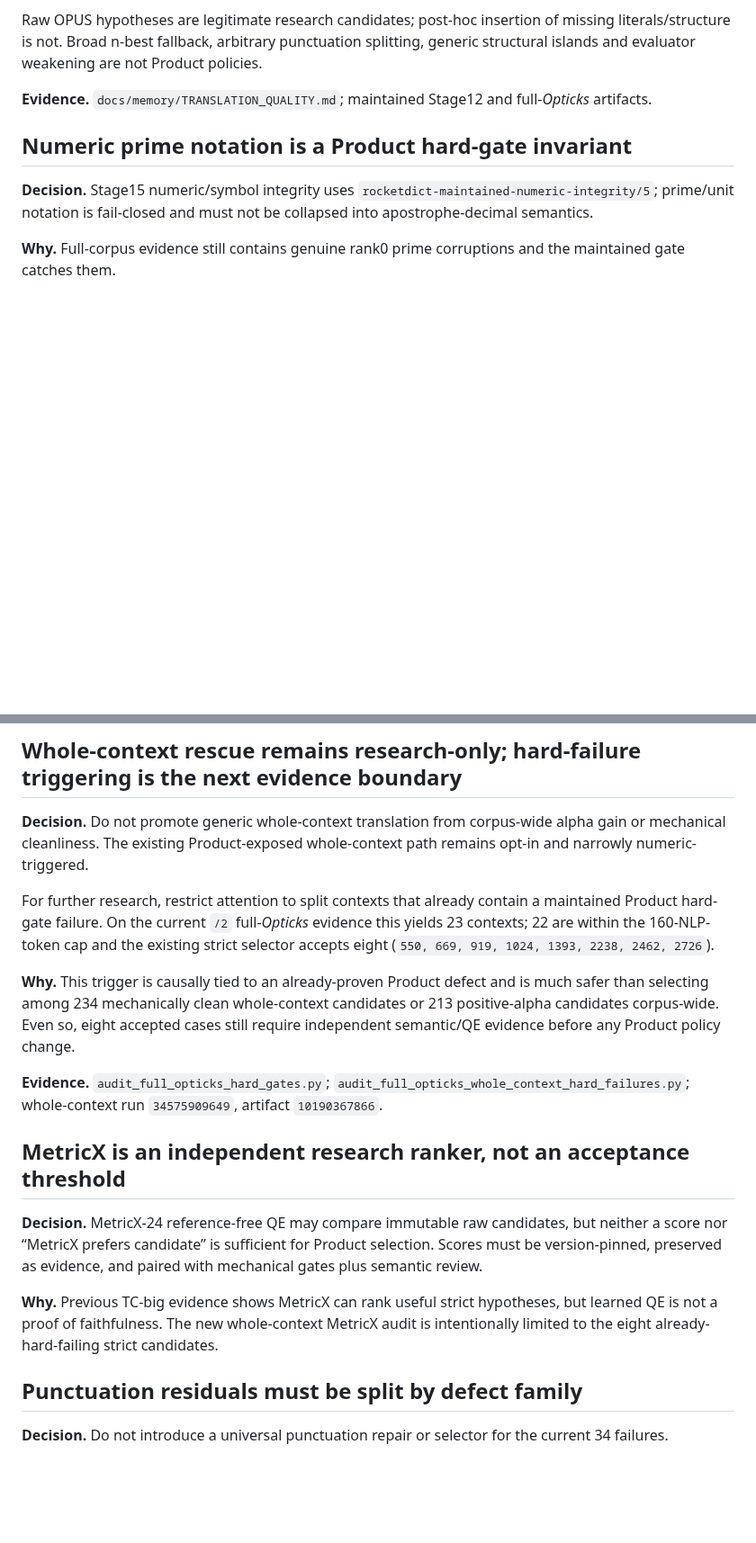
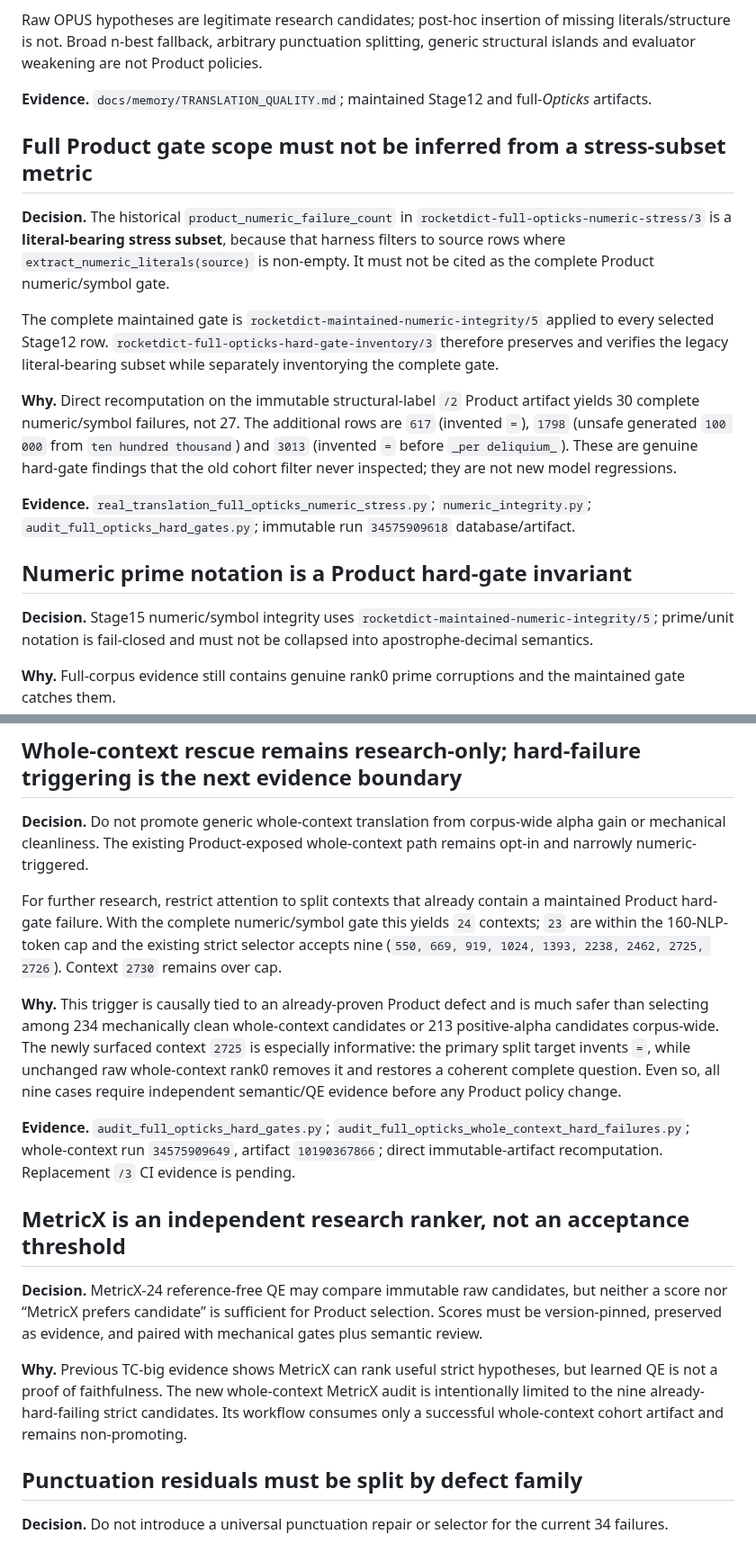
Before and after one commit to oss-lk/gerkonkv-site, a Markdown page: docs/memory/DECISIONS.md, 2 parts joined by grey strips. Shown at 90% size. Drawn GitHub-style; blank space fills up the shorter version.

Commit message:
Distinguish stress subset from complete hard gate

```diff
--- a/docs/memory/DECISIONS.md
+++ b/docs/memory/DECISIONS.md
@@ -36,6 +36,16 @@ Raw OPUS hypotheses are legitimate research candidates; post-hoc insertion of mi
 
 **Evidence.** `docs/memory/TRANSLATION_QUALITY.md`; maintained Stage12 and full-*Opticks* artifacts.
 
+## Full Product gate scope must not be inferred from a stress-subset metric
+
+**Decision.** The historical `product_numeric_failure_count` in `rocketdict-full-opticks-numeric-stress/3` is a **literal-bearing stress subset**, because that harness filters to source rows where `extract_numeric_literals(source)` is non-empty. It must not be cited as the complete Product numeric/symbol gate.
+
+The complete maintained gate is `rocketdict-maintained-numeric-integrity/5` applied to every selected Stage12 row. `rocketdict-full-opticks-hard-gate-inventory/3` therefore preserves and verifies the legacy literal-bearing subset while separately inventorying the complete gate.
+
+**Why.** Direct recomputation on the immutable structural-label `/2` Product artifact yields 30 complete numeric/symbol failures, not 27. The additional rows are `617` (invented `=`), `1798` (unsafe generated `100 000` from `ten hundred thousand`) and `3013` (invented `=` before `_per deliquium_`). These are genuine hard-gate findings that the old cohort filter never inspected; they are not new model regressions.
+
+**Evidence.** `real_translation_full_opticks_numeric_stress.py`; `numeric_integrity.py`; `audit_full_opticks_hard_gates.py`; immutable run `34575909618` database/artifact.
+
 ## Numeric prime notation is a Product hard-gate invariant
 
 **Decision.** Stage15 numeric/symbol integrity uses `rocketdict-maintained-numeric-integrity/5`; prime/unit notation is fail-closed and must not be collapsed into apostrophe-decimal semantics.
@@ -86,17 +96,17 @@ All are isolated byte-exact; only documented English abbreviations/headings may
 
 **Decision.** Do not promote generic whole-context translation from corpus-wide alpha gain or mechanical cleanliness. The existing Product-exposed whole-context path remains opt-in and narrowly numeric-triggered.
 
-For further research, restrict attention to split contexts that already contain a maintained Product hard-gate failure. On the current `/2` full-*Opticks* evidence this yields 23 contexts; 22 are within the 160-NLP-token cap and the existing strict selector accepts eight (`550, 669, 919, 1024, 1393, 2238, 2462, 2726`).
+For further research, restrict attention to split contexts that already contain a maintained Product hard-gate failure. With the complete numeric/symbol gate this yields `24` contexts; `23` are within the 160-NLP-token cap and the existing strict selector accepts nine (`550, 669, 919, 1024, 1393, 2238, 2462, 2725, 2726`). Context `2730` remains over cap.
 
-**Why.** This trigger is causally tied to an already-proven Product defect and is much safer than selecting among 234 mechanically clean whole-context candidates or 213 positive-alpha candidates corpus-wide. Even so, eight accepted cases still require independent semantic/QE evidence before any Product policy change.
+**Why.** This trigger is causally tied to an already-proven Product defect and is much safer than selecting among 234 mechanically clean whole-context candidates or 213 positive-alpha candidates corpus-wide. The newly surfaced context `2725` is especially informative: the primary split target invents `=`, while unchanged raw whole-context rank0 removes it and restores a coherent complete question. Even so, all nine cases require independent semantic/QE evidence before any Product policy change.
 
-**Evidence.** `audit_full_opticks_hard_gates.py`; `audit_full_opticks_whole_context_hard_failures.py`; whole-context run `34575909649`, artifact `10190367866`.
+**Evidence.** `audit_full_opticks_hard_gates.py`; `audit_full_opticks_whole_context_hard_failures.py`; whole-context run `34575909649`, artifact `10190367866`; direct immutable-artifact recomputation. Replacement `/3` CI evidence is pending.
 
 ## MetricX is an independent research ranker, not an acceptance threshold
 
 **Decision.** MetricX-24 reference-free QE may compare immutable raw candidates, but neither a score nor “MetricX prefers candidate” is sufficient for Product selection. Scores must be version-pinned, preserved as evidence, and paired with mechanical gates plus semantic review.
 
-**Why.** Previous TC-big evidence shows MetricX can rank useful strict hypotheses, but learned QE is not a proof of faithfulness. The new whole-context MetricX audit is intentionally limited to the eight already-hard-failing strict candidates.
+**Why.** Previous TC-big evidence shows MetricX can rank useful strict hypotheses, but learned QE is not a proof of faithfulness. The new whole-context MetricX audit is intentionally limited to the nine already-hard-failing strict candidates. Its workflow consumes only a successful whole-context cohort artifact and remains non-promoting.
 
 ## Punctuation residuals must be split by defect family
 
```
Also changed, not shown: other parts of docs/memory/DECISIONS.md (+2 -2 lines).
